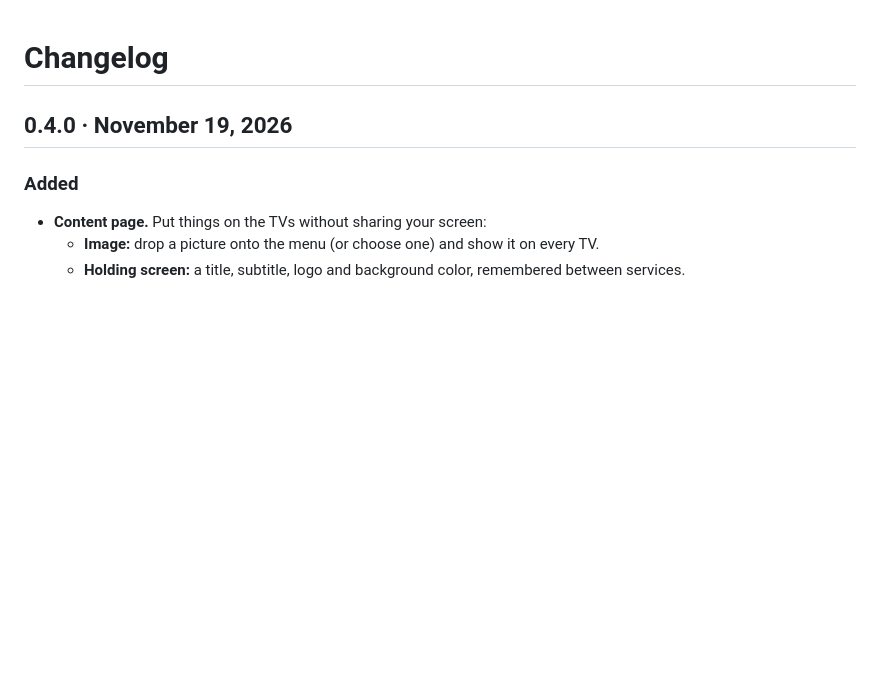
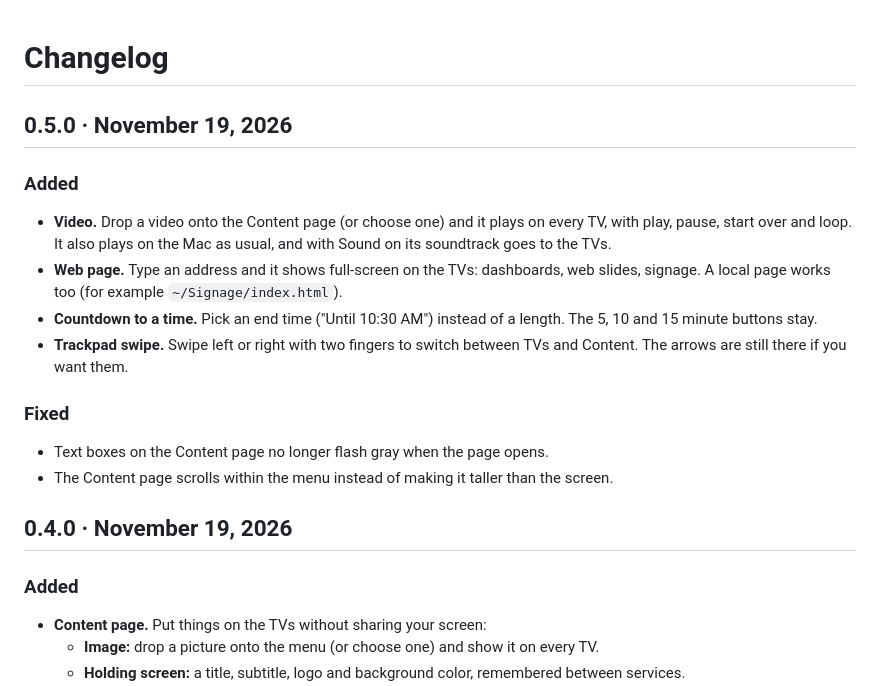
Before and after one commit to calebaustin/airplay-splitter, a Markdown page: CHANGELOG.md, the part around the change. GitHub-like rendering; blank space fills up the shorter version.

```diff
--- a/CHANGELOG.md
+++ b/CHANGELOG.md
@@ -1,4 +1,20 @@
 # Changelog
+
+## 0.5.0 · November 19, 2026
+
+### Added
+- **Video.** Drop a video onto the Content page (or choose one) and it plays on every TV, with play, pause,
+  start over and loop. It also plays on the Mac as usual, and with Sound on its soundtrack goes to the TVs.
+- **Web page.** Type an address and it shows full-screen on the TVs: dashboards, web slides, signage. A local
+  page works too (for example `~/Signage/index.html`).
+- **Countdown to a time.** Pick an end time ("Until 10:30 AM") instead of a length. The 5, 10 and 15 minute
+  buttons stay.
+- **Trackpad swipe.** Swipe left or right with two fingers to switch between TVs and Content. The arrows are
+  still there if you want them.
+
+### Fixed
+- Text boxes on the Content page no longer flash gray when the page opens.
+- The Content page scrolls within the menu instead of making it taller than the screen.
 
 ## 0.4.0 · November 19, 2026
 
```
Also changed, not shown: README.md (+2 -2 lines), ROADMAP.md (+4 -9 lines), docs/menu-content.png, 9 other files.
